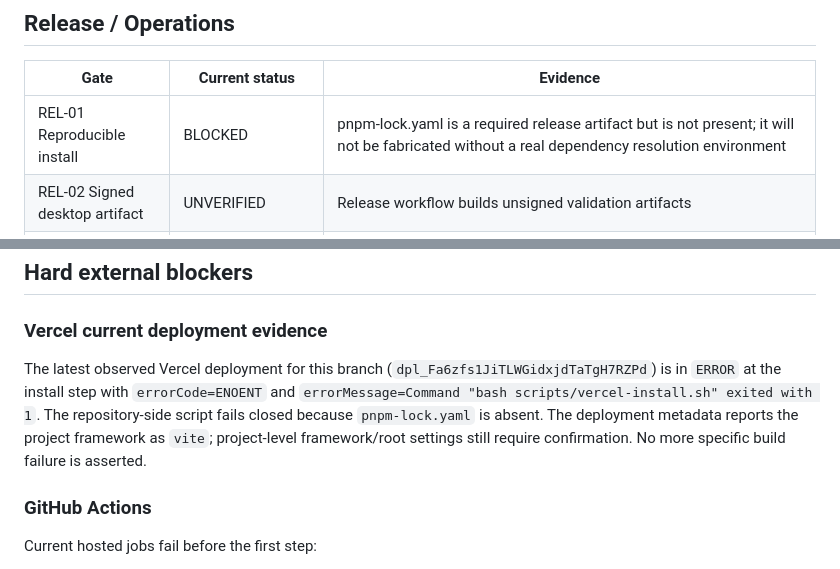
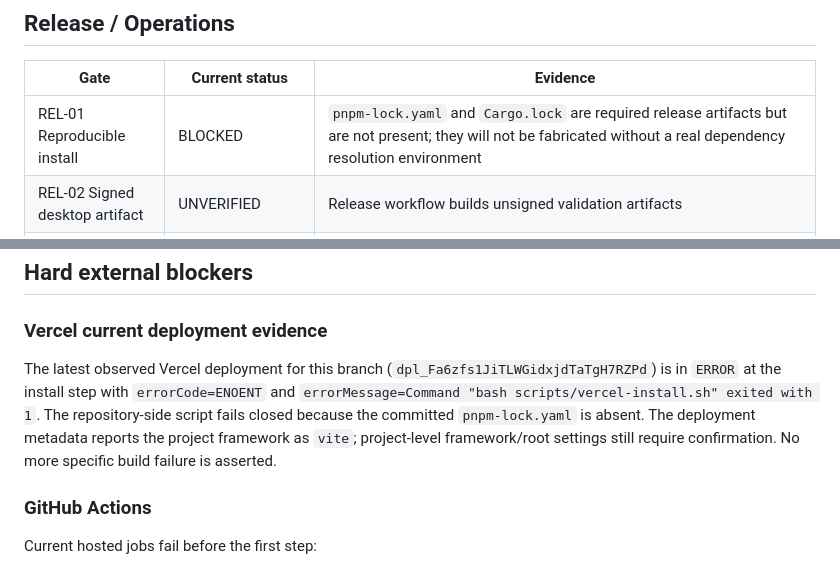
Before and after one commit to ahmedsaturki/ORBIT-MARKETING-OS, a Markdown page: docs/RELEASE_SCORECARD.md, 2 parts joined by grey strips. GitHub-like rendering.

Commit message:
docs: reconcile lockfile and Vercel release contracts

```diff
--- a/docs/RELEASE_SCORECARD.md
+++ b/docs/RELEASE_SCORECARD.md
@@ -61,7 +61,7 @@ Status meanings:
 
 | Gate | Current status | Evidence |
 |---|---|---|
-| REL-01 Reproducible install | BLOCKED | pnpm-lock.yaml is a required release artifact but is not present; it will not be fabricated without a real dependency resolution environment |
+| REL-01 Reproducible install | BLOCKED | `pnpm-lock.yaml` and `Cargo.lock` are required release artifacts but are not present; they will not be fabricated without a real dependency resolution environment |
 | REL-02 Signed desktop artifact | UNVERIFIED | Release workflow builds unsigned validation artifacts |
 | REL-03 Checksum verification | IMPLEMENTED / UNVERIFIED | Release workflow generates and checks SHA-256 manifest |
 | OPS-01 Crash/restart recovery | UNVERIFIED | Native recovery logic exists; forced-termination test pending |
@@ -77,7 +77,7 @@ Status meanings:
 
 ### Vercel current deployment evidence
 
-The latest observed Vercel deployment for this branch (`dpl_Fa6zfs1JiTLWGidxjdTaTgH7RZPd`) is in `ERROR` at the install step with `errorCode=ENOENT` and `errorMessage=Command "bash scripts/vercel-install.sh" exited with 1`. The repository-side script fails closed because `pnpm-lock.yaml` is absent. The deployment metadata reports the project framework as `vite`; project-level framework/root settings still require confirmation. No more specific build failure is asserted.
+The latest observed Vercel deployment for this branch (`dpl_Fa6zfs1JiTLWGidxjdTaTgH7RZPd`) is in `ERROR` at the install step with `errorCode=ENOENT` and `errorMessage=Command "bash scripts/vercel-install.sh" exited with 1`. The repository-side script fails closed because the committed `pnpm-lock.yaml` is absent. The deployment metadata reports the project framework as `vite`; project-level framework/root settings still require confirmation. No more specific build failure is asserted.
 
 
 ### GitHub Actions
```
